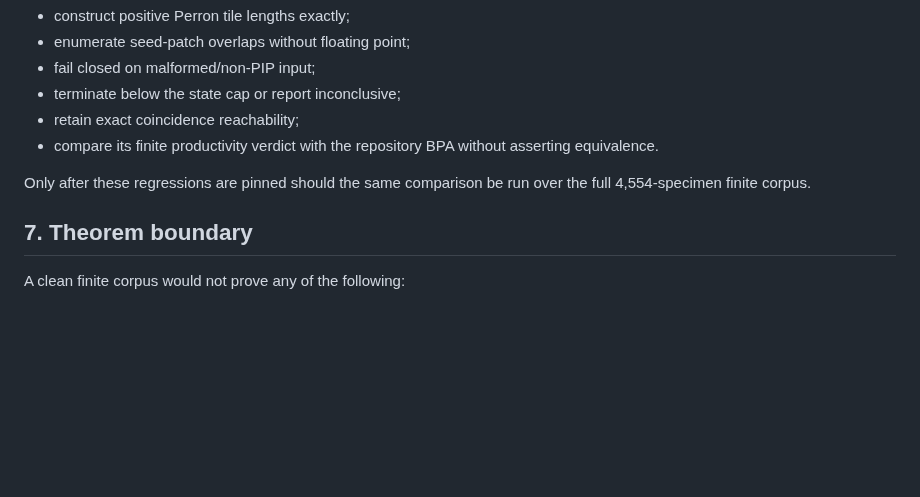
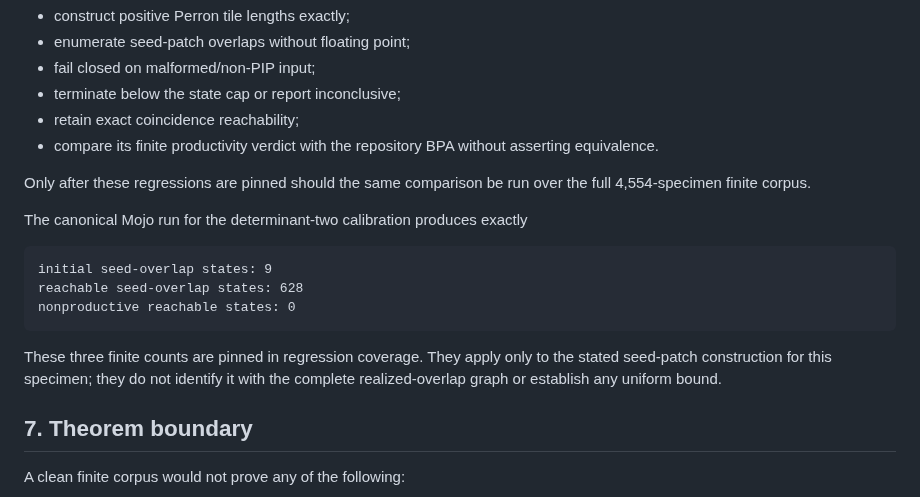
Before and after one commit to larsbx/pisot-substitution-conjecture-research, a Markdown page: docs/p1b-overlap-realization-bridge.md, the part around the change. GitHub-like rendering; blank space fills up the shorter version.

Commit message:
Document pinned overlap seed calibration

````diff
--- a/docs/p1b-overlap-realization-bridge.md
+++ b/docs/p1b-overlap-realization-bridge.md
@@ -140,6 +140,18 @@ For a controlled PIP specimen, the Mojo diagnostic must:
 
 Only after these regressions are pinned should the same comparison be run over the full 4,554-specimen finite corpus.
 
+The canonical Mojo run for the determinant-two calibration produces exactly
+
+```text
+initial seed-overlap states: 9
+reachable seed-overlap states: 628
+nonproductive reachable states: 0
+```
+
+These three finite counts are pinned in regression coverage. They apply only to
+the stated seed-patch construction for this specimen; they do not identify it
+with the complete realized-overlap graph or establish any uniform bound.
+
 ## 7. Theorem boundary
 
 A clean finite corpus would not prove any of the following:
````
